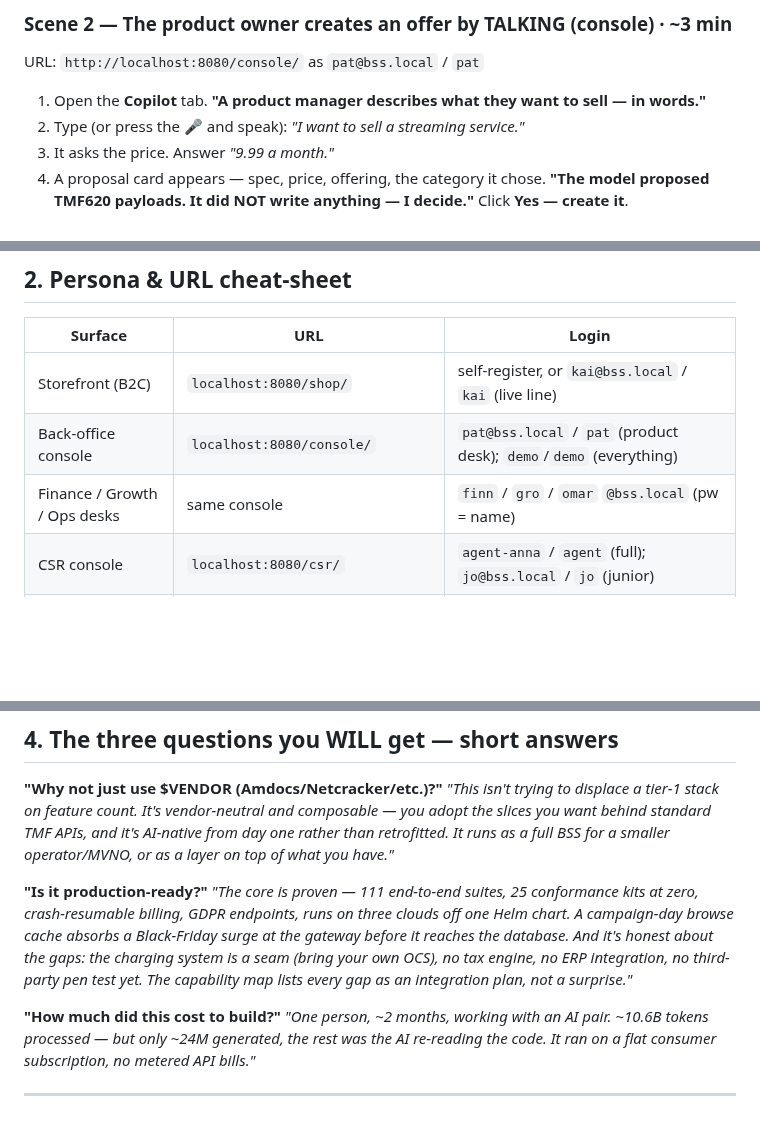
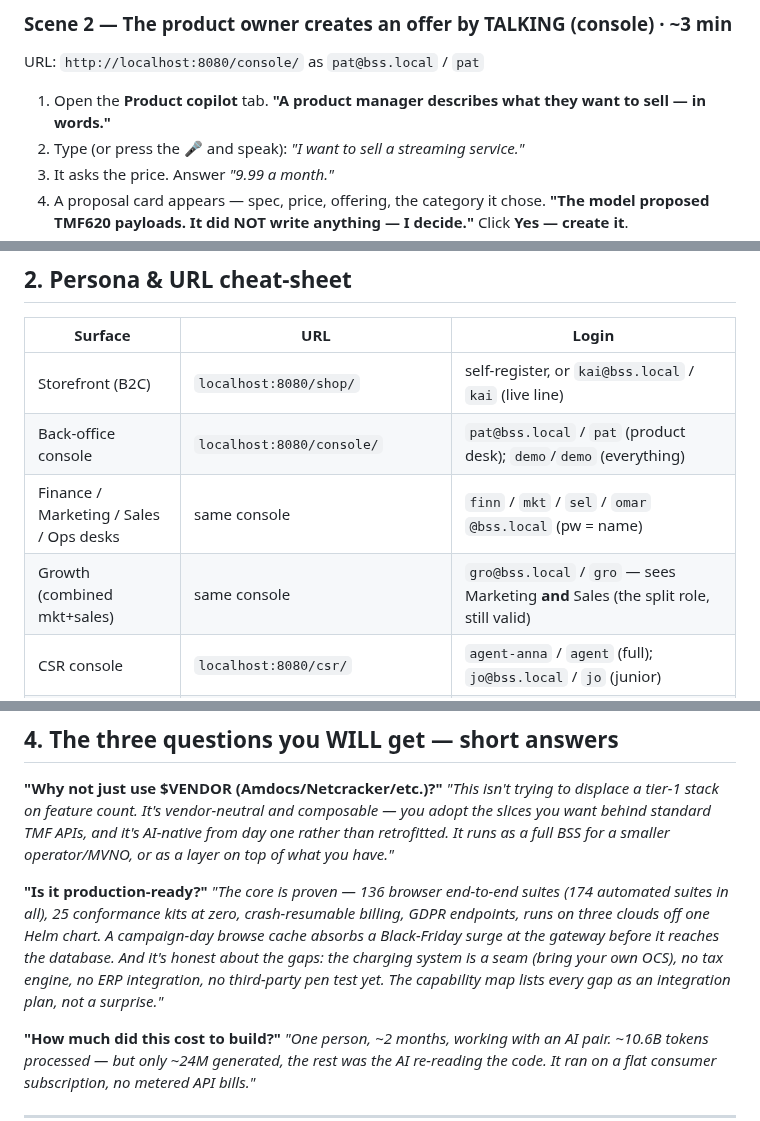
Before and after one commit to kundanvarma/genalpha-bss, a Markdown page: docs/demo-script.md, 3 parts joined by grey strips. Drawn GitHub-style; blank space fills up the shorter version.

```diff
--- a/docs/demo-script.md
+++ b/docs/demo-script.md
@@ -99,8 +99,8 @@ the operator edits, never a deploy."**
 ### Scene 2 — The product owner creates an offer by TALKING (console) · ~3 min
 URL: `http://localhost:8080/console/` as `pat@bss.local` / `pat`
 
-1. Open the **Copilot** tab. **"A product manager describes what they want to
-   sell — in words."**
+1. Open the **Product copilot** tab. **"A product manager describes what they
+   want to sell — in words."**
 2. Type (or press the 🎤 and speak): *"I want to sell a streaming service."*
 3. It asks the price. Answer *"9.99 a month."*
 4. A proposal card appears — spec, price, offering, the category it chose.
@@ -223,7 +277,8 @@ URL: `http://localhost:8080/partner/` as `demo` / `demo`
 |---|---|---|
 | Storefront (B2C) | `localhost:8080/shop/` | self-register, or `kai@bss.local` / `kai` (live line) |
 | Back-office console | `localhost:8080/console/` | `pat@bss.local` / `pat` (product desk); `demo`/`demo` (everything) |
-| Finance / Growth / Ops desks | same console | `finn` / `gro` / `omar` `@bss.local` (pw = name) |
+| Finance / Marketing / Sales / Ops desks | same console | `finn` / `mkt` / `sel` / `omar` `@bss.local` (pw = name) |
+| Growth (combined mkt+sales) | same console | `gro@bss.local` / `gro` — sees Marketing **and** Sales (the split role, still valid) |
 | CSR console | `localhost:8080/csr/` | `agent-anna` / `agent` (full); `jo@bss.local` / `jo` (junior) |
 | Business console (B2B) | `localhost:8080/biz/` | `bianca@acme.example` / `bianca` |
 | Mobile app | `localhost:8080/app/` | `emil@acme.example` / `emil` |
@@ -312,12 +367,12 @@ TMF APIs, and it's AI-native from day one rather than retrofitted. It runs as
 a full BSS for a smaller operator/MVNO, or as a layer on top of what you have."*
 
 **"Is it production-ready?"**
-*"The core is proven — 111 end-to-end suites, 25 conformance kits at zero,
-crash-resumable billing, GDPR endpoints, runs on three clouds off one Helm
-chart. A campaign-day browse cache absorbs a Black-Friday surge at the gateway
-before it reaches the database. And it's honest about the gaps: the charging
-system is a seam (bring your own OCS), no tax engine, no ERP integration, no
-third-party pen test yet.
+*"The core is proven — 136 browser end-to-end suites (174 automated suites in
+all), 25 conformance kits at zero, crash-resumable billing, GDPR endpoints, runs
+on three clouds off one Helm chart. A campaign-day browse cache absorbs a
+Black-Friday surge at the gateway before it reaches the database. And it's honest
+about the gaps: the charging system is a seam (bring your own OCS), no tax engine,
+no ERP integration, no third-party pen test yet.
 The capability map lists every gap as an integration plan, not a surprise."*
 
 **"How much did this cost to build?"**
```
Also changed, not shown: other parts of docs/demo-script.md (+70 -16 lines), docs/demo-cheatsheet.md (+17 -8 lines).
